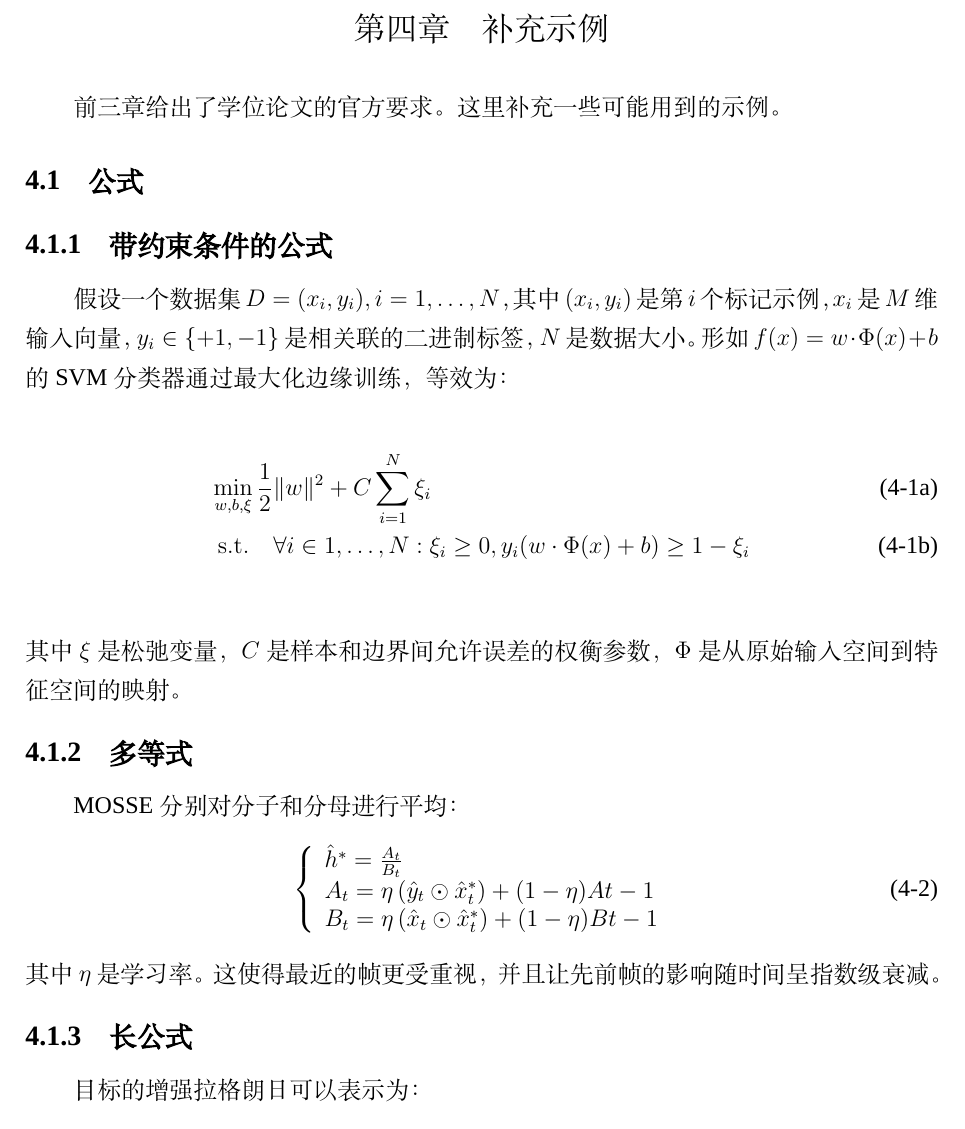
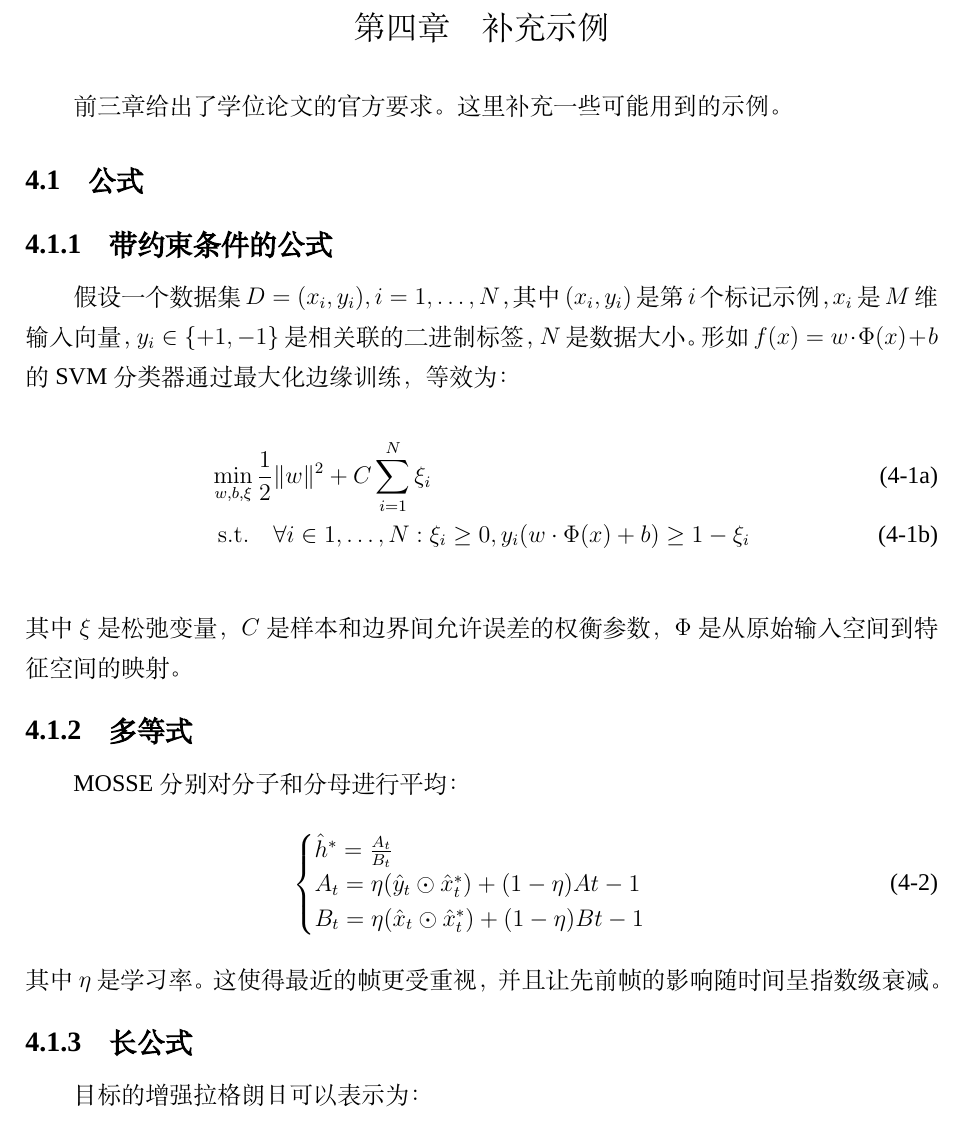
Before and after one commit to rikrun/XSYUThesis, a LaTeX thesis (templet.tex, which reads chapters/chapter5.tex): part of page 24 of 33, cut so that both start at the same text. Compiled offline with XeLaTeX; a missing font is replaced by an installed copy or a similar font.

Commit message:
fix equation

```diff
--- a/chapters/chapter5.tex
+++ b/chapters/chapter5.tex
@@ -21,22 +21,16 @@
 \subsection{多等式}
 
 MOSSE分别对分子和分母进行平均：
+~\\
 \begin{equation}
-    \left\{\begin{array}{l}
-    \hat{h}^{*}=\frac{A_{t}}{B_{t}} \\
-    A_{t}=\eta\left(\hat{y}_{t} \odot \hat{x}_{t}^{*}\right)+(1-\eta) A t-1 \\
-    B_{t}=\eta\left(\hat{x}_{t} \odot \hat{x}_{t}^{*}\right)+(1-\eta) B t-1
-    \end{array}\right.
-    \label{eq:RT_MOSSEruningAverage}
+\begin{cases}
+    \hat{h}^\ast = \frac{A_t}{B_t}\\
+    A_t = \eta(\hat{y}_t\odot\hat{x}_t^\ast) + (1-\eta)A{t-1}\\
+    B_t = \eta(\hat{x}_t\odot\hat{x}_t^\ast) + (1-\eta)B{t-1}
+\end{cases}
+\label{eq:RT_MOSSEruningAverage}
 \end{equation}
-% \begin{equation}
-% \begin{cases}
-%     \hat{h}^\ast = \frac{A_t}{B_t}\\
-%     A_t = \eta(\hat{y}_t\odot\hat{x}_t^\ast) + (1-\eta)A{t-1}\\
-%     B_t = \eta(\hat{x}_t\odot\hat{x}_t^\ast) + (1-\eta)B{t-1}
-% \end{cases}
-% \label{eq:RT_MOSSEruningAverage}
-% \end{equation}
+~\\
 其中$\eta$是学习率。这使得最近的帧更受重视，并且让先前帧的影响随时间呈指数级衰减。
 
 \subsection{长公式}
```
Also changed, not shown: templet.pdf.
